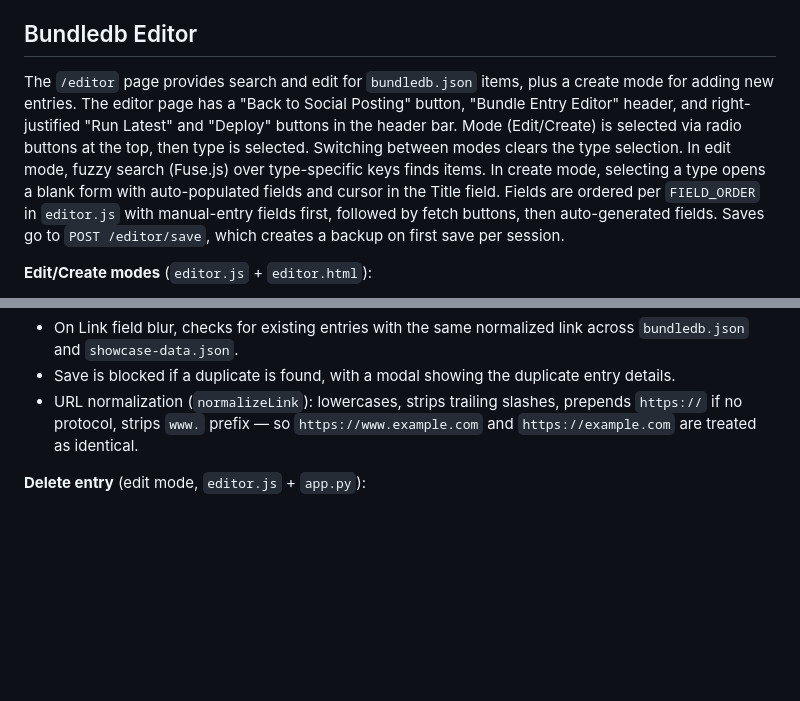
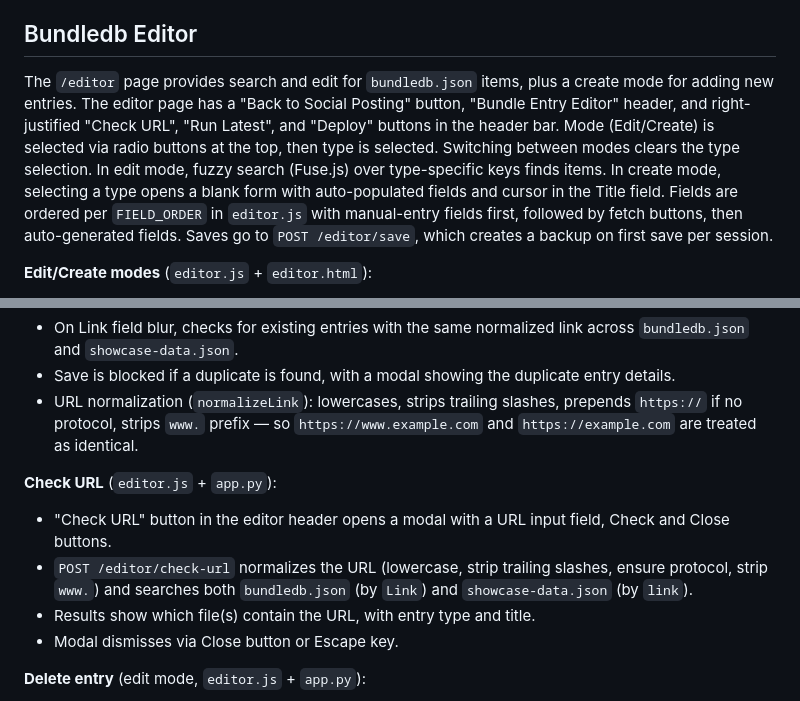
Before and after one commit to bobmonsour/social-posting, a Markdown page: CLAUDE.md, 2 parts joined by grey strips. GitHub-like rendering; blank space fills up the shorter version.

Commit message:
Update CLAUDE.md to document Check URL feature
Co-Authored-By: Claude Opus 4.6 <noreply@anthropic.com>

```diff
--- a/CLAUDE.md
+++ b/CLAUDE.md
@@ -98,7 +98,7 @@ When a post fails on any platform:
 
 ## Bundledb Editor
 
-The `/editor` page provides search and edit for `bundledb.json` items, plus a create mode for adding new entries. The editor page has a "Back to Social Posting" button, "Bundle Entry Editor" header, and right-justified "Run Latest" and "Deploy" buttons in the header bar. Mode (Edit/Create) is selected via radio buttons at the top, then type is selected. Switching between modes clears the type selection. In edit mode, fuzzy search (Fuse.js) over type-specific keys finds items. In create mode, selecting a type opens a blank form with auto-populated fields and cursor in the Title field. Fields are ordered per `FIELD_ORDER` in `editor.js` with manual-entry fields first, followed by fetch buttons, then auto-generated fields. Saves go to `POST /editor/save`, which creates a backup on first save per session.
+The `/editor` page provides search and edit for `bundledb.json` items, plus a create mode for adding new entries. The editor page has a "Back to Social Posting" button, "Bundle Entry Editor" header, and right-justified "Check URL", "Run Latest", and "Deploy" buttons in the header bar. Mode (Edit/Create) is selected via radio buttons at the top, then type is selected. Switching between modes clears the type selection. In edit mode, fuzzy search (Fuse.js) over type-specific keys finds items. In create mode, selecting a type opens a blank form with auto-populated fields and cursor in the Title field. Fields are ordered per `FIELD_ORDER` in `editor.js` with manual-entry fields first, followed by fetch buttons, then auto-generated fields. Saves go to `POST /editor/save`, which creates a backup on first save per session.
 
 **Edit/Create modes** (`editor.js` + `editor.html`):
 - Mode radio buttons (Edit/Create) at top of editor. Edit mode is the default.
@@ -127,6 +127,12 @@ The `/editor` page provides search and edit for `bundledb.json` items, plus a cr
 - On Link field blur, checks for existing entries with the same normalized link across `bundledb.json` and `showcase-data.json`.
 - Save is blocked if a duplicate is found, with a modal showing the duplicate entry details.
 - URL normalization (`normalizeLink`): lowercases, strips trailing slashes, prepends `https://` if no protocol, strips `www.` prefix — so `https://www.example.com` and `https://example.com` are treated as identical.
+
+**Check URL** (`editor.js` + `app.py`):
+- "Check URL" button in the editor header opens a modal with a URL input field, Check and Close buttons.
+- `POST /editor/check-url` normalizes the URL (lowercase, strip trailing slashes, ensure protocol, strip `www.`) and searches both `bundledb.json` (by `Link`) and `showcase-data.json` (by `link`).
+- Results show which file(s) contain the URL, with entry type and title.
+- Modal dismisses via Close button or Escape key.
 
 **Delete entry** (edit mode, `editor.js` + `app.py`):
 - "DELETE ENTRY" red button in the skip checkbox row (right-justified).
```
